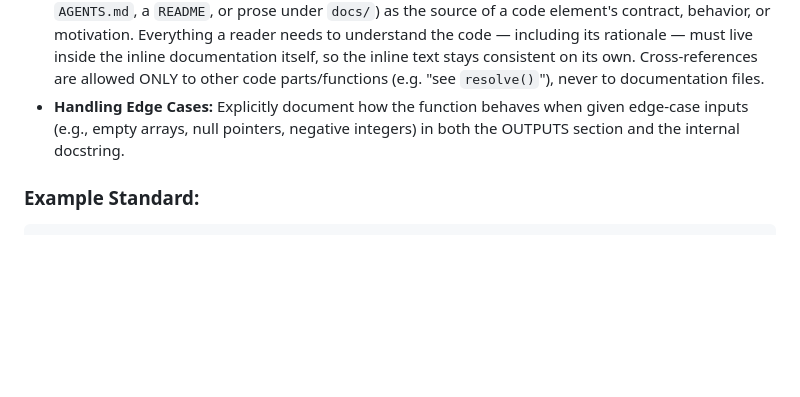
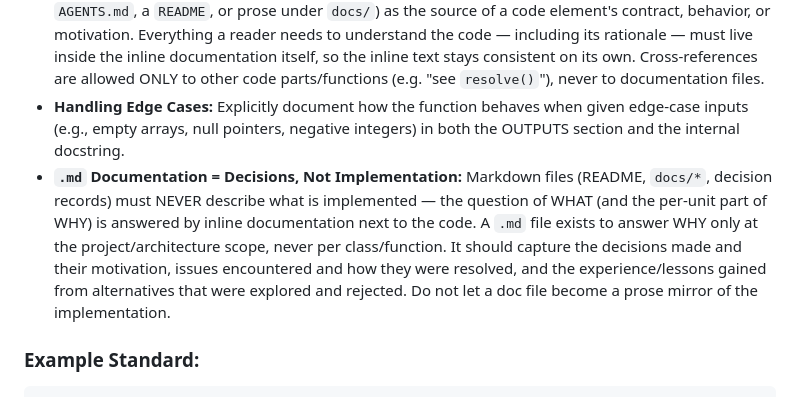
Before and after one commit to VanUST/dsh-vanust, a Markdown page: rules/AGENTS.md, the part around the change. GitHub-like rendering; blank space fills up the shorter version.

Commit message:
Rules: .md documentation describes decisions + motivation (WHY, project scope) only — never restate implementation (WHAT/per-unit WHY lives in inline docs); captures rationale, issues, and lessons from alternatives

```diff
--- a/rules/AGENTS.md
+++ b/rules/AGENTS.md
@@ -23,6 +23,7 @@ You must define the contract and purpose of every class and function *before/abo
 * **Mechanical Docstrings:** Inside the function/class definition, use standard docstrings to describe *what the code actually does mechanically* under the hood, which is distinct from its overarching purpose.
 * **Self-Contained, Factual Inline Documentation:** Inline documentation — the PURPOSE/INPUTS/OUTPUTS/KEYWORDS header, block comments, and docstrings — must be self-contained and purely factual. It must NEVER reference external documentation files (this rules file, any `AGENTS.md`, a `README`, or prose under `docs/`) as the source of a code element's contract, behavior, or motivation. Everything a reader needs to understand the code — including its rationale — must live inside the inline documentation itself, so the inline text stays consistent on its own. Cross-references are allowed ONLY to other code parts/functions (e.g. "see `resolve()`"), never to documentation files.
 * **Handling Edge Cases:** Explicitly document how the function behaves when given edge-case inputs (e.g., empty arrays, null pointers, negative integers) in both the OUTPUTS section and the internal docstring.
+* **`.md` Documentation = Decisions, Not Implementation:** Markdown files (README, `docs/*`, decision records) must NEVER describe what is implemented — the question of WHAT (and the per-unit part of WHY) is answered by inline documentation next to the code. A `.md` file exists to answer WHY only at the project/architecture scope, never per class/function. It should capture the decisions made and their motivation, issues encountered and how they were resolved, and the experience/lessons gained from alternatives that were explored and rejected. Do not let a doc file become a prose mirror of the implementation.
 
 ### Example Standard:
 
```
